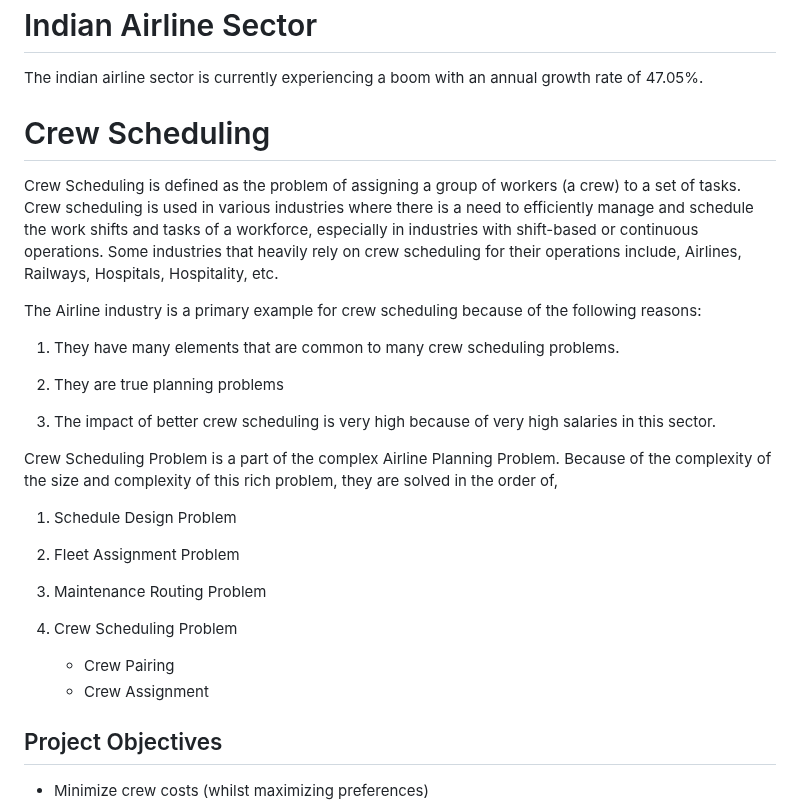
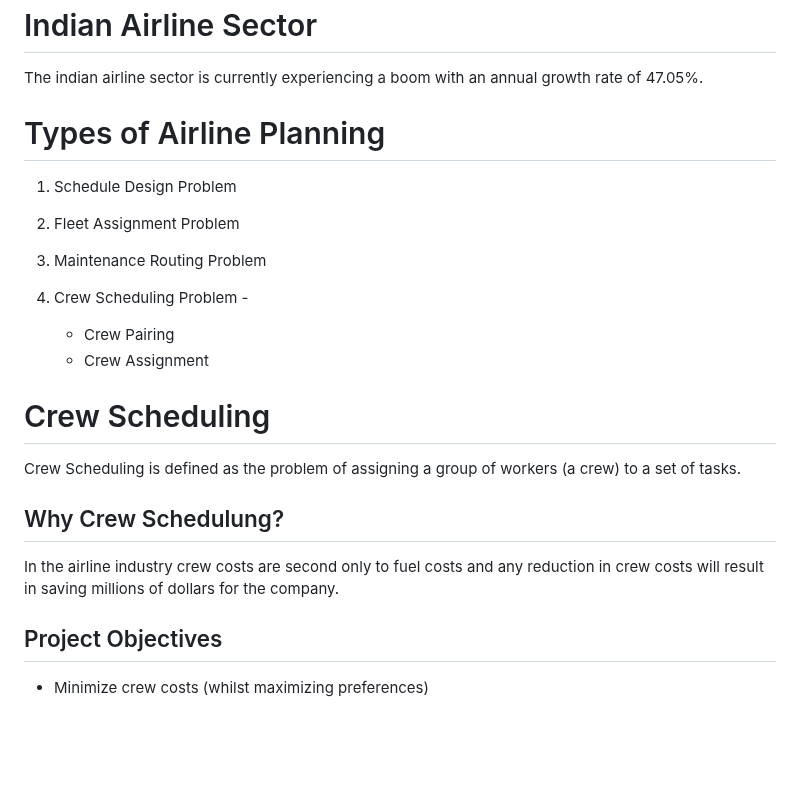
Before and after one commit to AbisheakJacob/Crew_Scheduling, a Markdown page: README.md, the part around the change. GitHub-like rendering; blank space fills up the shorter version.

```diff
--- a/README.md
+++ b/README.md
@@ -1,28 +1,22 @@
 # Indian Airline Sector
 The indian airline sector is currently experiencing a boom with an annual growth rate of 47.05%.
 
-# Crew Scheduling
-Crew Scheduling is defined as the problem of assigning a group of workers (a crew) to a set of tasks. Crew scheduling is used in various industries where there is a need to efficiently manage and schedule the work shifts and tasks of a workforce, especially in industries with shift-based or continuous operations. Some industries that heavily rely on crew scheduling for their operations include, Airlines, Railways, Hospitals, Hospitality, etc.
-
-The Airline industry is a primary example for crew scheduling because of the following reasons:
-
-1. They have many elements that are common to many crew scheduling problems.
-
-2. They are true planning problems
-
-3. The impact of better crew scheduling is very high because of very high salaries in this sector.
-
-Crew Scheduling Problem is a part of the complex Airline Planning Problem. Because of the complexity of the size and complexity of this rich problem, they are solved in the order of,
-
+# Types of Airline Planning
 1. Schedule Design Problem
 
 2. Fleet Assignment Problem
 
 3. Maintenance Routing Problem
 
-4. Crew Scheduling Problem
-    - Crew Pairing
-    - Crew Assignment
+4. Crew Scheduling Problem -
+   - Crew Pairing
+   - Crew Assignment
+
+# Crew Scheduling
+Crew Scheduling is defined as the problem of assigning a group of workers (a crew) to a set of tasks.
+
+## Why Crew Schedulung?
+In the airline industry crew costs are second only to fuel costs and any reduction in crew costs will result in saving millions of dollars for the company.
 
 ## Project Objectives
 
```
